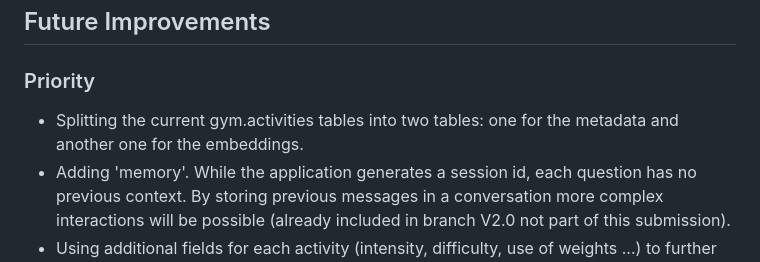
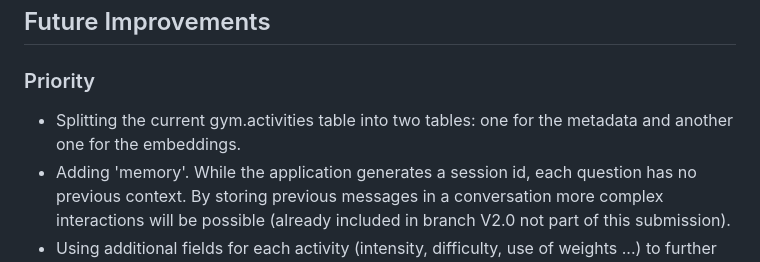
Before and after one commit to gnietof/gym-project, a Markdown page: README.md, the part around the change. Drawn GitHub-style.

```diff
--- a/README.md
+++ b/README.md
@@ -267,7 +267,7 @@ The tool is prepared to manage the prompts so they can be audited later. This pa
 
 ## Future Improvements
 ### Priority
-- Splitting the current gym.activities tables into two tables: one for the metadata and another one for the embeddings.
+- Splitting the current gym.activities table into two tables: one for the metadata and another one for the embeddings.
 - Adding 'memory'. While the application generates a session id, each question has no previous context. By storing previous messages in a conversation more complex interactions will be possible (already included in branch V2.0 not part of this submission).
 - Using additional fields for each activity (intensity, difficulty, use of weights ...) to further refine the search of the activities.
 - Adding roles. Currently the tool is just prepared for a single user. The administrative views should not be available for an end user.
```
